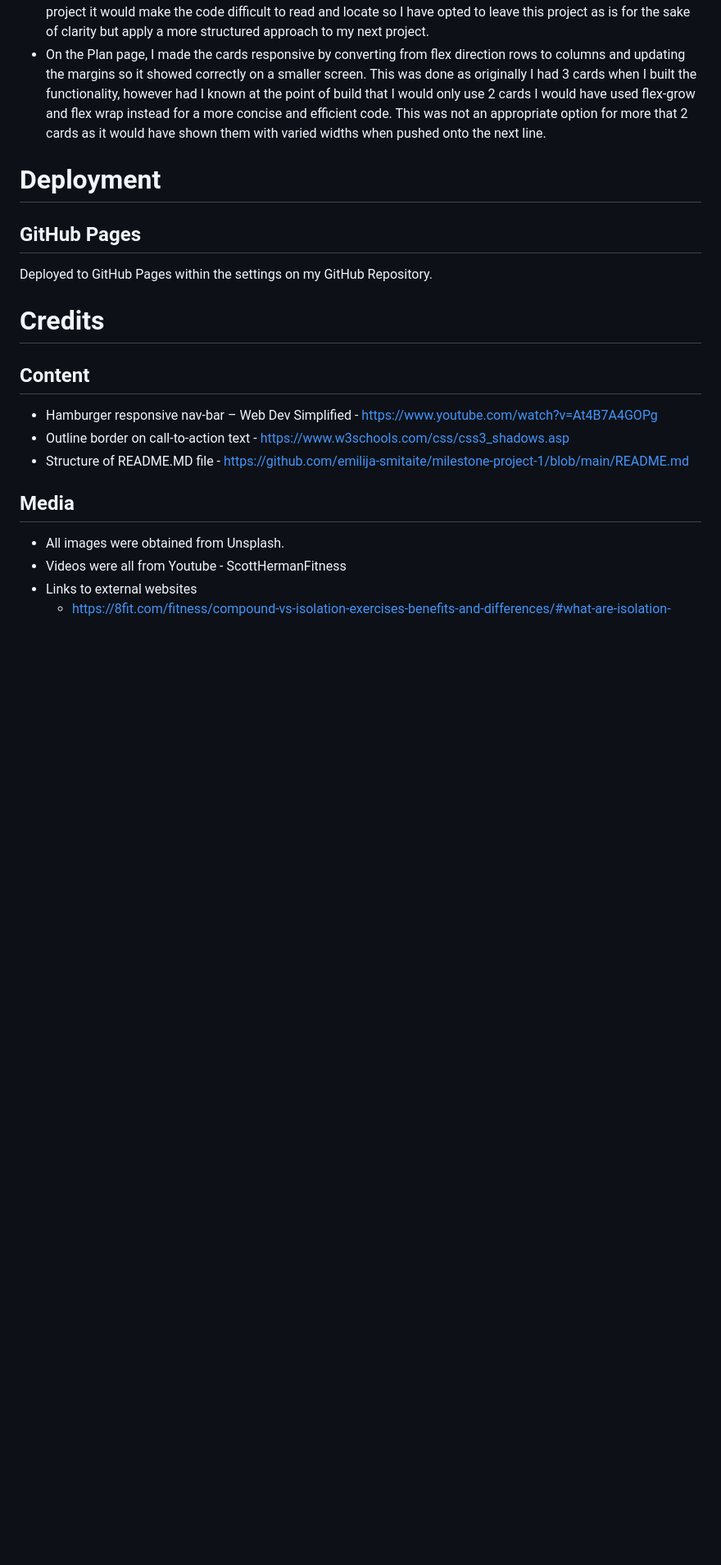
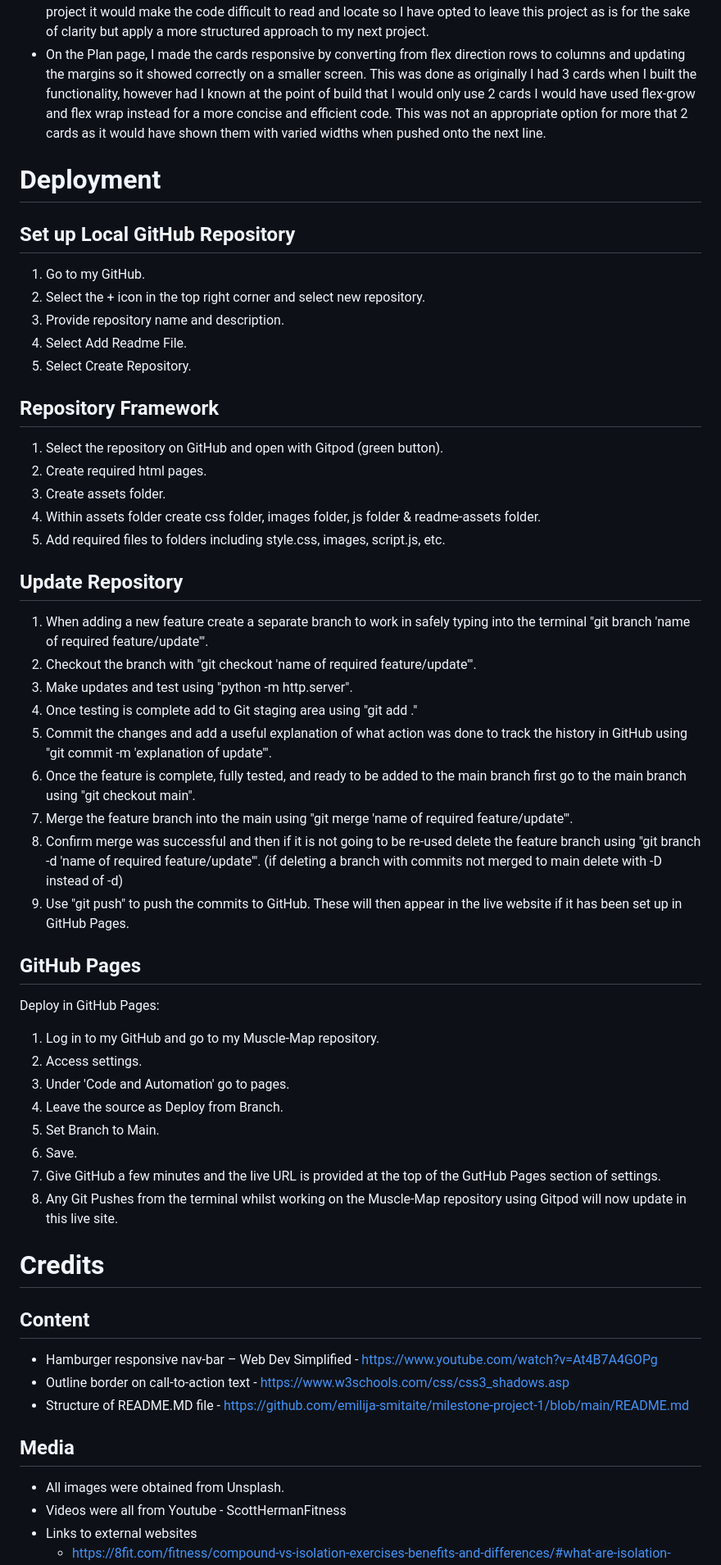
Before and after one commit to Joe-Collins-1986/muscle-map, a Markdown page: README.md, the part around the change printed below. Shown: that part at 82% size. Drawn GitHub-style; blank space fills up the shorter version.

Commit message:
add deployment steps

```diff
--- a/README.md
+++ b/README.md
@@ -272,8 +273,41 @@ The above provides an inital mind map into what features might be appropriate fo
 * On the Plan page, I made the cards responsive by converting from flex direction rows to columns and updating the margins so it showed correctly on a smaller screen. This was done as originally I had 3 cards when I built the functionality, however had I known at the point of build that I would only use 2 cards I would have used flex-grow and flex wrap instead for a more concise and efficient code. This was not an appropriate option for more that 2 cards as it would have shown them with varied widths when pushed onto the next line.
 
 # Deployment
+## Set up Local GitHub Repository
+1. Go to my GitHub.
+2. Select the + icon in the top right corner and select new repository.
+3. Provide repository name and description.
+4. Select Add Readme File.
+5. Select Create Repository.
+
+## Repository Framework
+1. Select the repository on GitHub and open with Gitpod (green button).
+2. Create required html pages.
+3. Create assets folder.
+4. Within assets folder create css folder, images folder, js folder & readme-assets folder.
+5. Add required files to folders including style.css, images, script.js, etc.
+
+## Update Repository
+1. When adding a new feature create a separate branch to work in safely typing into the terminal "git branch 'name of required feature/update'".
+2. Checkout the branch with "git checkout 'name of required feature/update'".
+3. Make updates and test using "python -m http.server".
+4. Once testing is complete add to Git staging area using "git add ."
+5. Commit the changes and add a useful explanation of what action was done to track the history in GitHub using "git commit -m 'explanation of update'".
+6. Once the feature is complete, fully tested, and ready to be added to the main branch first go to the main branch using "git checkout main".
+7. Merge the feature branch into the main using "git merge 'name of required feature/update'".
+8. Confirm merge was successful and then if it is not going to be re-used delete the feature branch using "git branch -d 'name of required feature/update'". (if deleting a branch with commits not merged to main delete with -D instead of -d)
+9. Use "git push" to push the commits to GitHub. These will then appear in the live website if it has been set up in GitHub Pages.
+
 ## GitHub Pages
-Deployed to GitHub Pages within the settings on my GitHub Repository.
+Deploy in GitHub Pages:
+1. Log in to my GitHub and go to my Muscle-Map repository.
+2. Access settings.
+3. Under 'Code and Automation' go to pages.
+4. Leave the source as Deploy from Branch.
+5. Set Branch to Main.
+6. Save.
+7. Give GitHub a few minutes and the live URL is provided at the top of the GutHub Pages section of settings.
+8. Any Git Pushes from the terminal whilst working on the Muscle-Map repository using Gitpod will now update in this live site.
 
 # Credits
 ## Content
```
Also changed, not shown: other parts of README.md (+16 -15 lines), assets/readme-assets/2.UX/colour-picker.png (added).
